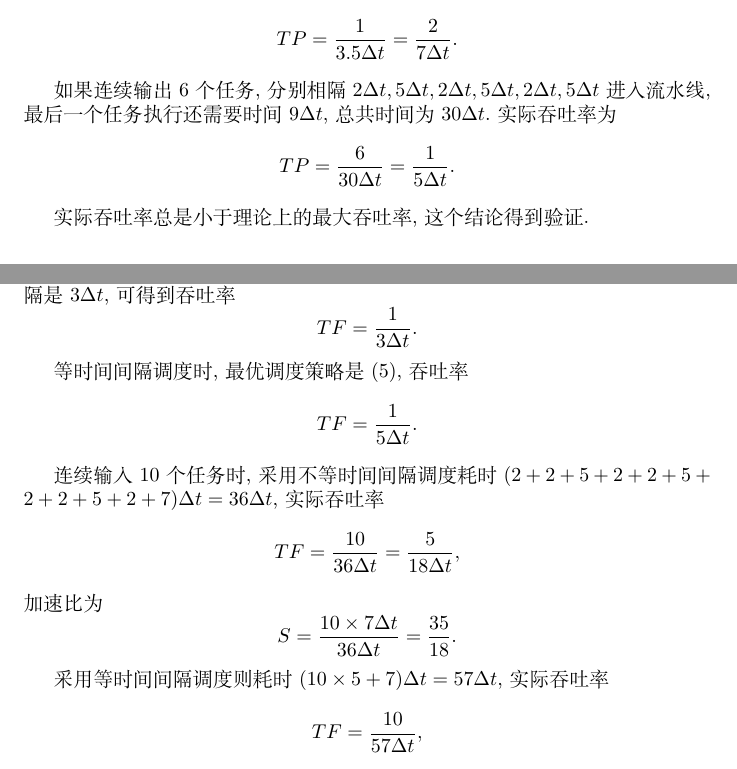
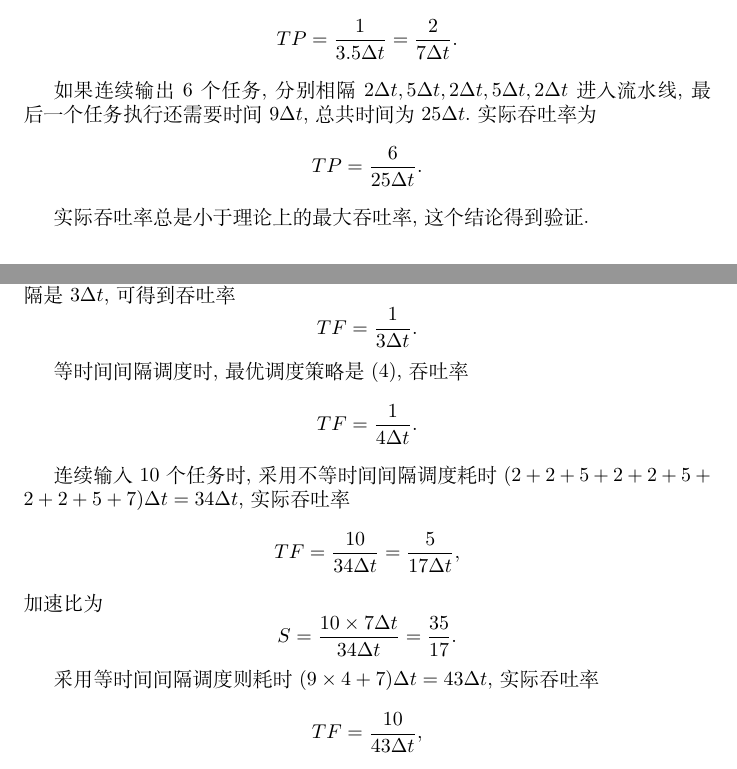
Before and after one commit to dlsyj/computer-architecture, a LaTeX problem sheet (hw3/report.tex): two parts of pages 2 and 3 of 5, joined at a grey line, cut so that both start at the same text. Compiled offline with XeLaTeX; a missing font is replaced by an installed copy or a similar font.

Commit message:
[master] Correct a mistake

```diff
--- a/hw3/report.tex
+++ b/hw3/report.tex
@@ -70,9 +70,9 @@
       TP=\frac{1}{3.5\Delta t}=\frac{2}{7\Delta t}.
     \]
 
-    如果连续输出$6$个任务,分别相隔$2\Delta t, 5\Delta t, 2\Delta t, 5\Delta t, 2\Delta t, 5\Delta t$进入流水线,最后一个任务执行还需要时间$9\Delta t$,总共时间为$30\Delta t$.实际吞吐率为
+    如果连续输出$6$个任务,分别相隔$2\Delta t, 5\Delta t, 2\Delta t, 5\Delta t, 2\Delta t$进入流水线,最后一个任务执行还需要时间$9\Delta t$,总共时间为$25\Delta t$.实际吞吐率为
     \[
-      TP=\frac{6}{30\Delta t}=\frac{1}{5\Delta t}.
+      TP=\frac{6}{25\Delta t}.
     \]
 
     实际吞吐率总是小于理论上的最大吞吐率,这个结论得到验证.
@@ -98,27 +98,27 @@
       TF=\frac{1}{3\Delta t}.
     \]
 
-    等时间间隔调度时,最优调度策略是$(5)$,吞吐率
+    等时间间隔调度时,最优调度策略是$(4)$,吞吐率
     \[
-      TF=\frac{1}{5\Delta t}.
+      TF=\frac{1}{4\Delta t}.
     \]
 
-    连续输入$10$个任务时,采用不等时间间隔调度耗时$(2+2+5+2+2+5+2+2+5+2+7)\Delta t=36\Delta t$,实际吞吐率
+    连续输入$10$个任务时,采用不等时间间隔调度耗时$(2+2+5+2+2+5+2+2+5+7)\Delta t=34\Delta t$,实际吞吐率
     \[
-      TF=\frac{10}{36\Delta t}=\frac{5}{18\Delta t},
+      TF=\frac{10}{34\Delta t}=\frac{5}{17\Delta t},
     \]
     加速比为
     \[
-      S=\frac{10\times 7\Delta t}{36\Delta t}=\frac{35}{18}.
+      S=\frac{10\times 7\Delta t}{34\Delta t}=\frac{35}{17}.
     \]
 
-    采用等时间间隔调度则耗时$(10\times 5+7)\Delta t=57\Delta t$,实际吞吐率
+    采用等时间间隔调度则耗时$(9\times 4+7)\Delta t=43\Delta t$,实际吞吐率
     \[
-      TF=\frac{10}{57\Delta t},
+      TF=\frac{10}{43\Delta t},
     \]
     加速比为
     \[
-      S=\frac{10\times 7\Delta t}{57\Delta t}=\frac{70}{57}.
+      S=\frac{10\times 7\Delta t}{43\Delta t}=\frac{70}{43}.
     \]
   \section*{3.11}
     如果不使用任何其他定向硬件,可以画出流水线时空图如下.进行一次循环需要$18$个时钟周期,并且两次循环只有$1$个时钟周期的重叠.根据程序源代码不难算出总共需要循环$99$
```
Also changed, not shown: hw3/report.pdf.
